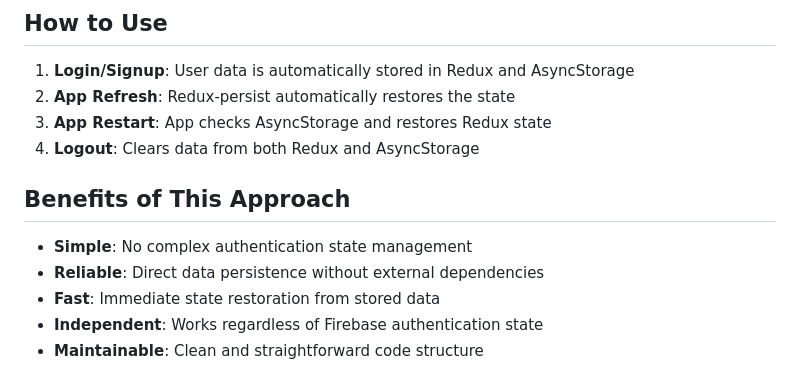
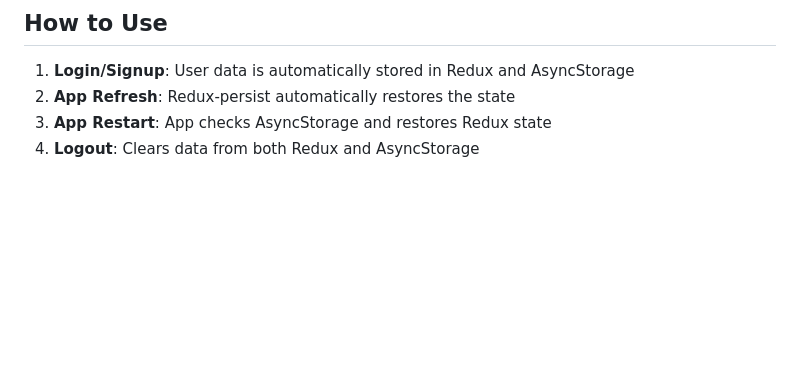
Before and after one commit to adityas-ops/interview-guru, a Markdown page: README.md, the part around the change. Rendered like a GitHub page; blank space fills up the shorter version.

```diff
--- a/README.md
+++ b/README.md
@@ -92,11 +92,3 @@ The app now uses a simple and effective approach:
 2. **App Refresh**: Redux-persist automatically restores the state
 3. **App Restart**: App checks AsyncStorage and restores Redux state
 4. **Logout**: Clears data from both Redux and AsyncStorage
-
-## Benefits of This Approach
-
-- **Simple**: No complex authentication state management
-- **Reliable**: Direct data persistence without external dependencies
-- **Fast**: Immediate state restoration from stored data
-- **Independent**: Works regardless of Firebase authentication state
-- **Maintainable**: Clean and straightforward code structure
```
